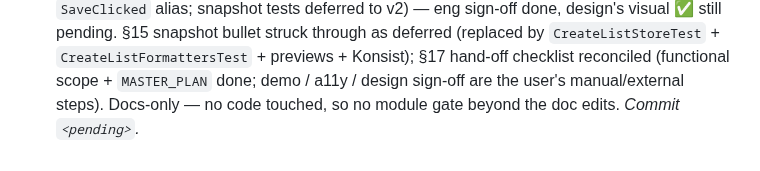
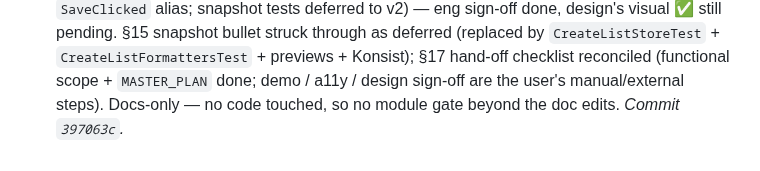
Before and after one commit to franzueto/fluxit-kmp, a Markdown page: plan/09_FEATURE_CREATE_LIST.md, the part around the change. GitHub-like rendering.

Commit message:
docs(plan): backfill commit SHA for Phase 09 Slice 4 (close-out)
Co-Authored-By: Claude Opus 4.8 <noreply@anthropic.com>

```diff
--- a/plan/09_FEATURE_CREATE_LIST.md
+++ b/plan/09_FEATURE_CREATE_LIST.md
@@ -400,4 +400,4 @@ review still owns the visual ✅ (the `[ ]` checkboxes are design's, not eng's).
   `CreateListStoreTest` + `CreateListFormattersTest` + previews + Konsist); §17
   hand-off checklist reconciled (functional scope + `MASTER_PLAN` done; demo /
   a11y / design sign-off are the user's manual/external steps). Docs-only — no
-  code touched, so no module gate beyond the doc edits. _Commit `<pending>`._
+  code touched, so no module gate beyond the doc edits. _Commit `397063c`._
```
